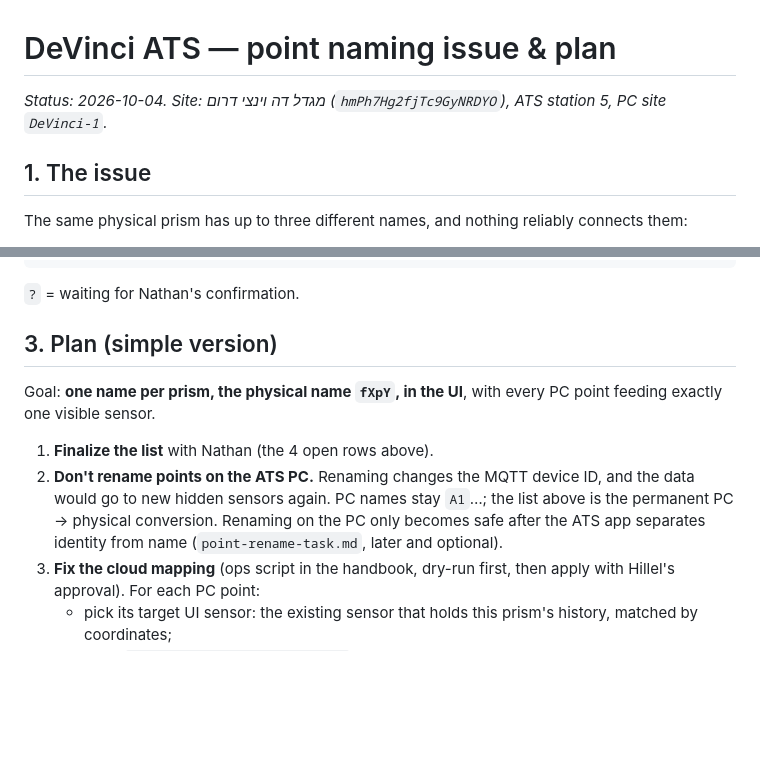
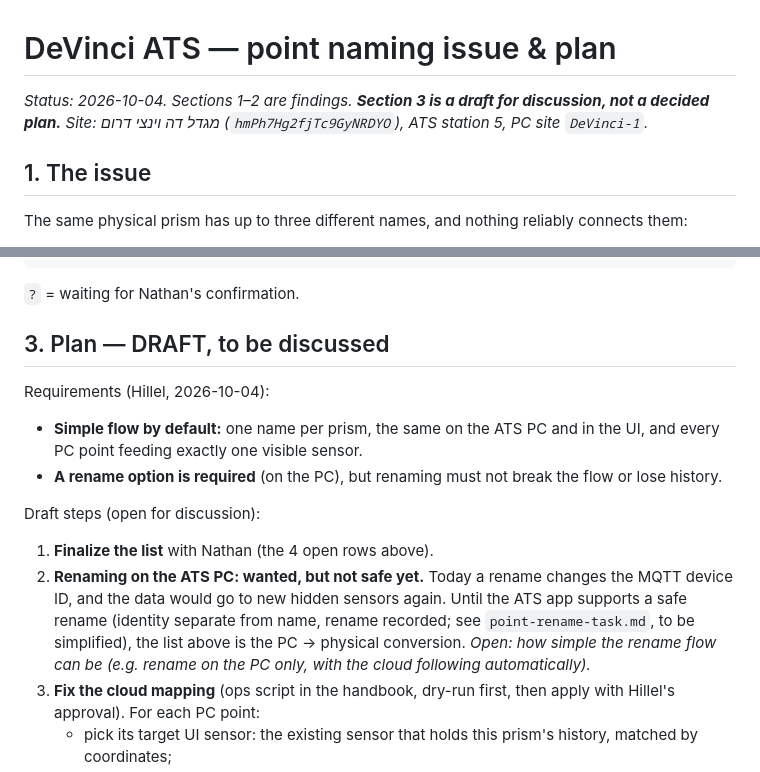
Before and after one commit to ScanInLtd/scanin-handbook, a Markdown page: docs/ats/devinci-naming.md, 2 parts joined by grey strips. Drawn GitHub-style; blank space fills up the shorter version.

Commit message:
docs(ats): mark naming plan as draft; rename option is required
Generated with [Devin](https://devin.ai)

Co-Authored-By: Devin <158243242+devin-ai-integration[bot]@users.noreply.github.com>

````diff
--- a/docs/ats/devinci-naming.md
+++ b/docs/ats/devinci-naming.md
@@ -1,6 +1,6 @@
 # DeVinci ATS — point naming issue & plan
 
-_Status: 2026-10-04. Site: מגדל דה וינצי דרום (`hmPh7Hg2fjTc9GyNRDYO`), ATS station 5, PC site `DeVinci-1`._
+_Status: 2026-10-04. Sections 1–2 are findings. **Section 3 is a draft for discussion, not a decided plan.** Site: מגדל דה וינצי דרום (`hmPh7Hg2fjTc9GyNRDYO`), ATS station 5, PC site `DeVinci-1`._
 
 ## 1. The issue
 
@@ -53,12 +53,16 @@ I10 f10p12 I11 f11p12
 ```
 `?` = waiting for Nathan's confirmation.
 
-## 3. Plan (simple version)
+## 3. Plan — DRAFT, to be discussed
 
-Goal: **one name per prism, the physical name `fXpY`, in the UI**, with every PC point feeding exactly one visible sensor.
+Requirements (Hillel, 2026-10-04):
+- **Simple flow by default:** one name per prism, the same on the ATS PC and in the UI, and every PC point feeding exactly one visible sensor.
+- **A rename option is required** (on the PC), but renaming must not break the flow or lose history.
+
+Draft steps (open for discussion):
 
 1. **Finalize the list** with Nathan (the 4 open rows above).
-2. **Don't rename points on the ATS PC.** Renaming changes the MQTT device ID, and the data would go to new hidden sensors again. PC names stay `A1`…; the list above is the permanent PC → physical conversion. Renaming on the PC only becomes safe after the ATS app separates identity from name (`point-rename-task.md`, later and optional).
+2. **Renaming on the ATS PC: wanted, but not safe yet.** Today a rename changes the MQTT device ID, and the data would go to new hidden sensors again. Until the ATS app supports a safe rename (identity separate from name, rename recorded; see `point-rename-task.md`, to be simplified), the list above is the PC → physical conversion. _Open: how simple the rename flow can be (e.g. rename on the PC only, with the cloud following automatically)._
 3. **Fix the cloud mapping** (ops script in the handbook, dry-run first, then apply with Hillel's approval). For each PC point:
    - pick its target UI sensor: the existing sensor that holds this prism's history, matched by coordinates;
    - point `ats-device-map/ATS-5-<point>` at it;
````
Also changed, not shown: docs/ats/point-rename-task.md (+1 -1 lines).
